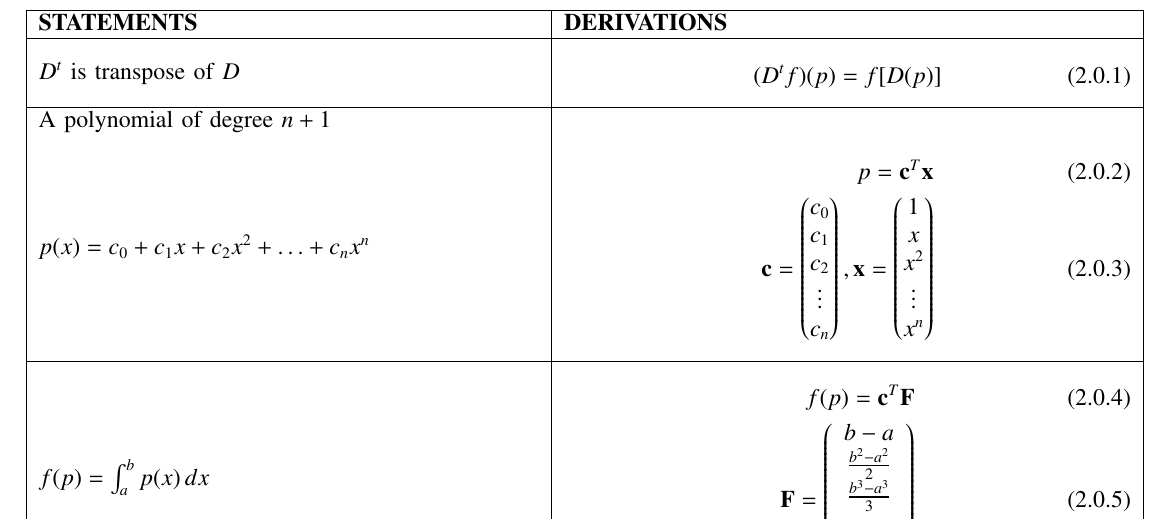
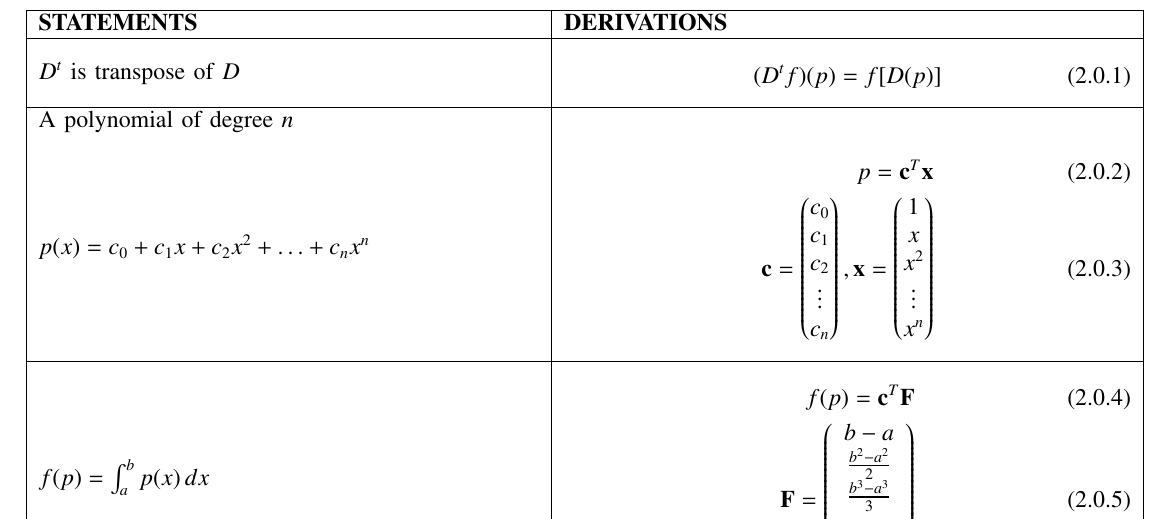
Before and after one commit to KUSUMAPRIYAPULAVARTY/assignment19, a LaTeX paper (latex.tex): part of page 2 of 2, cut so that both start at the same text. Compiled offline with pdfLaTeX.

Commit message:
Update latex.tex

```diff
--- a/latex.tex
+++ b/latex.tex
@@ -188,7 +188,7 @@ $D^t$ &Transpose of $D$\\
          (D^tf)(p)=f[D(p)]
       \end{align}}\\
       \hline
-      A polynomial of degree $n+1$ & \\
+      A polynomial of degree $n$ & \\
        $ p(x)=c_0+c_1x+c_2x^2+\hdots+c_nx^n$ &
        \parbox{10cm}{\begin{align}
          p=\vec{c}^T\vec{x}\\
```
